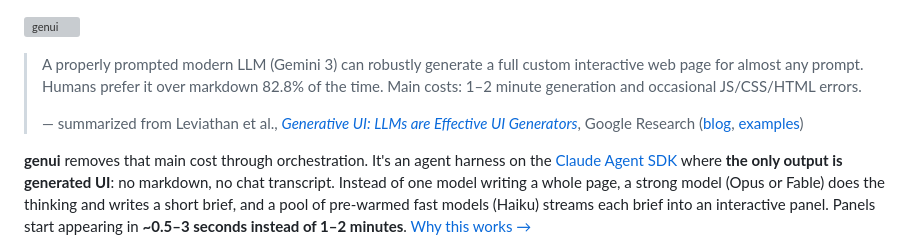
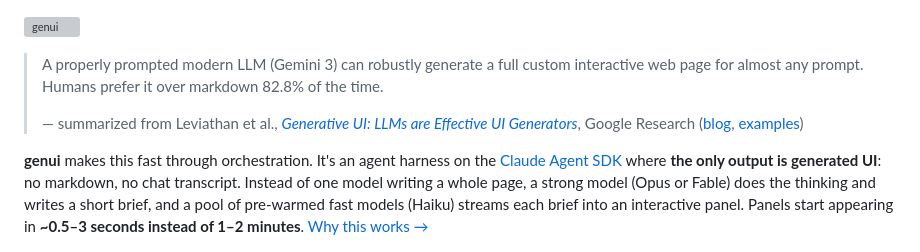
Before and after one commit to hschickdevs/genui, a Markdown page: README.md, the part around the change. Rendered like a GitHub page; grey boxes are pictures that could not be loaded.

Commit message:
README: keep the opening quote as a hook; costs are covered in Why genui
Co-Authored-By: Claude Opus 5.5 <noreply@anthropic.com>

```diff
--- a/README.md
+++ b/README.md
@@ -1,10 +1,10 @@
 ![genui](docs/logo-lockup.svg)
 
-> A properly prompted modern LLM (Gemini 3) can robustly generate a full custom interactive web page for almost any prompt. Humans prefer it over markdown 82.8% of the time. Main costs: 1–2 minute generation and occasional JS/CSS/HTML errors.
+> A properly prompted modern LLM (Gemini 3) can robustly generate a full custom interactive web page for almost any prompt. Humans prefer it over markdown 82.8% of the time.
 >
 > — summarized from Leviathan et al., [*Generative UI: LLMs are Effective UI Generators*](https://arxiv.org/pdf/2604.09577), Google Research ([blog](https://research.google/blog/generative-ui-a-rich-custom-visual-interactive-user-experience-for-any-prompt/), [examples](https://generativeui.github.io))
 
-**genui** removes that main cost through orchestration. It's an agent harness on the [Claude Agent SDK](https://code.claude.com/docs/en/agent-sdk/overview) where **the only output is generated UI**: no markdown, no chat transcript. Instead of one model writing a whole page, a strong model (Opus or Fable) does the thinking and writes a short brief, and a pool of pre-warmed fast models (Haiku) streams each brief into an interactive panel. Panels start appearing in **~0.5–3 seconds instead of 1–2 minutes**. [Why this works →](#why-genui)
+**genui** makes this fast through orchestration. It's an agent harness on the [Claude Agent SDK](https://code.claude.com/docs/en/agent-sdk/overview) where **the only output is generated UI**: no markdown, no chat transcript. Instead of one model writing a whole page, a strong model (Opus or Fable) does the thinking and writes a short brief, and a pool of pre-warmed fast models (Haiku) streams each brief into an interactive panel. Panels start appearing in **~0.5–3 seconds instead of 1–2 minutes**. [Why this works →](#why-genui)
 
 ![Demo, real time](docs/demo.gif)
 
```
